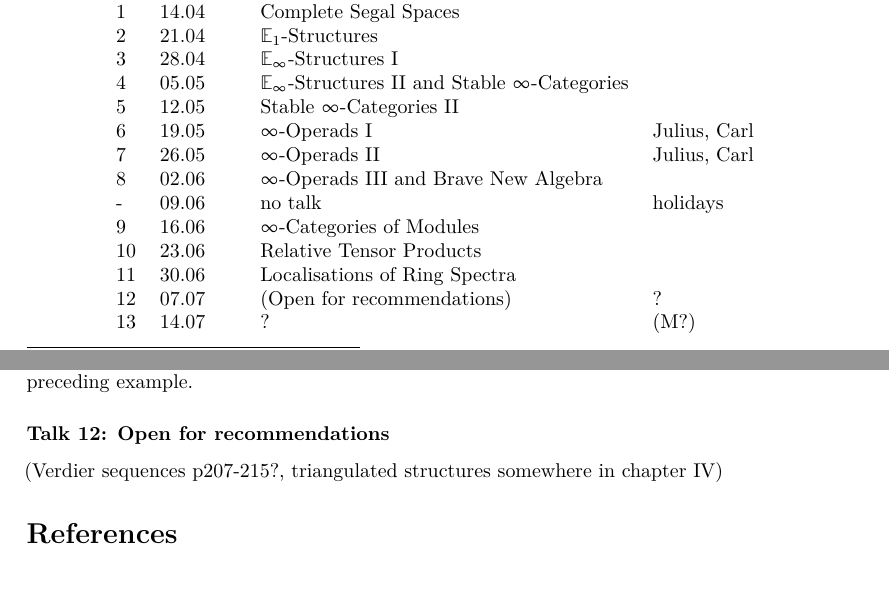
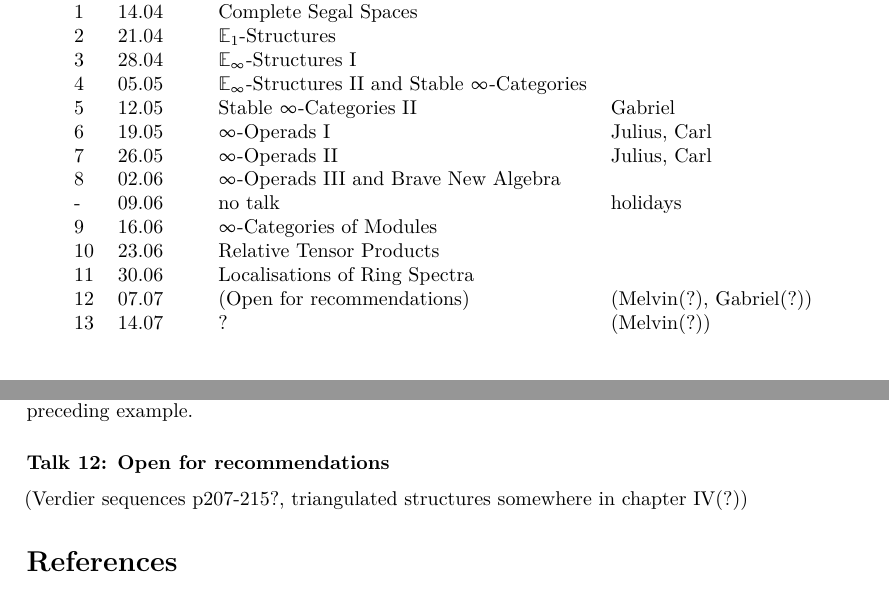
Before and after one commit to YordanToshev/HAStuSemSum25Bonn, a LaTeX document (syllabus.tex): two parts of pages 1 and 3 of 3 before the commit and two parts of pages 2 and 3 of 3 after it, joined at a grey line, cut so that both start at the same text. Compiled offline with pdfLaTeX.

Commit message:
put in Gabriel

```diff
--- a/syllabus.tex
+++ b/syllabus.tex
@@ -105,7 +105,7 @@ The precise timing is left to the speakers.
     &12.05
     &
     Stable $\infty$-Categories II
-    &\\
+    & Gabriel \\
     6
     &19.05
     &
@@ -142,9 +142,9 @@ The precise timing is left to the speakers.
     12
     &07.07
     &(Open for recommendations)
-    &?\\
+    &(Melvin(?), Gabriel(?))\\
     13&14.07
-    &?&(M?)\\
+    &?&(Melvin(?))\\
 \end{tabular}
   \end{table}
 
@@ -234,7 +234,7 @@ of proofs, if times permits), III.4a (discuss why it is not tautological,
 c.f. discussion in the proof). Finish with III.5 and preceding example.
 
 \subsubsection*{Talk 12: Open for recommendations }
-(Verdier sequences p207-215?, triangulated structures somewhere in chapter IV)
+(Verdier sequences p207-215?, triangulated structures somewhere in chapter IV(?))
 
 \printbibliography
 \end{document}
```
Also changed, not shown: syllabus.tex (2 more changed lines).
